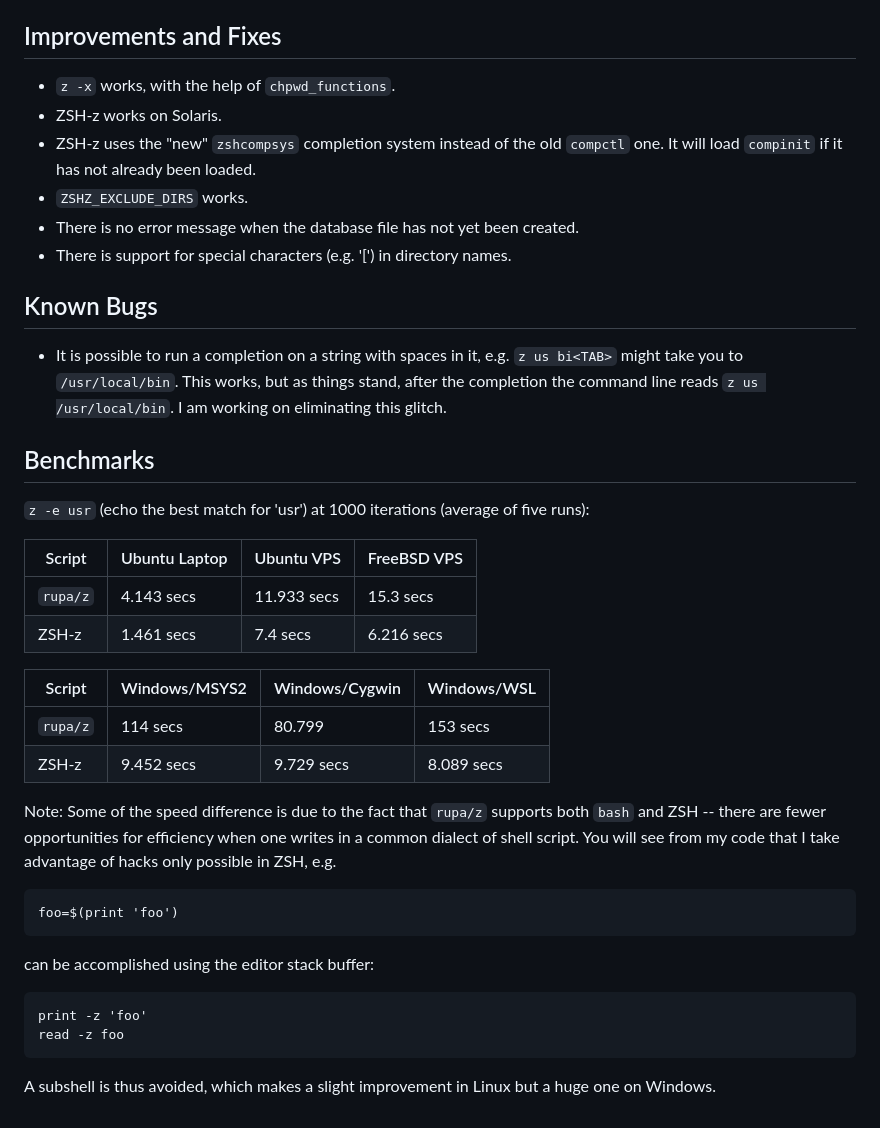
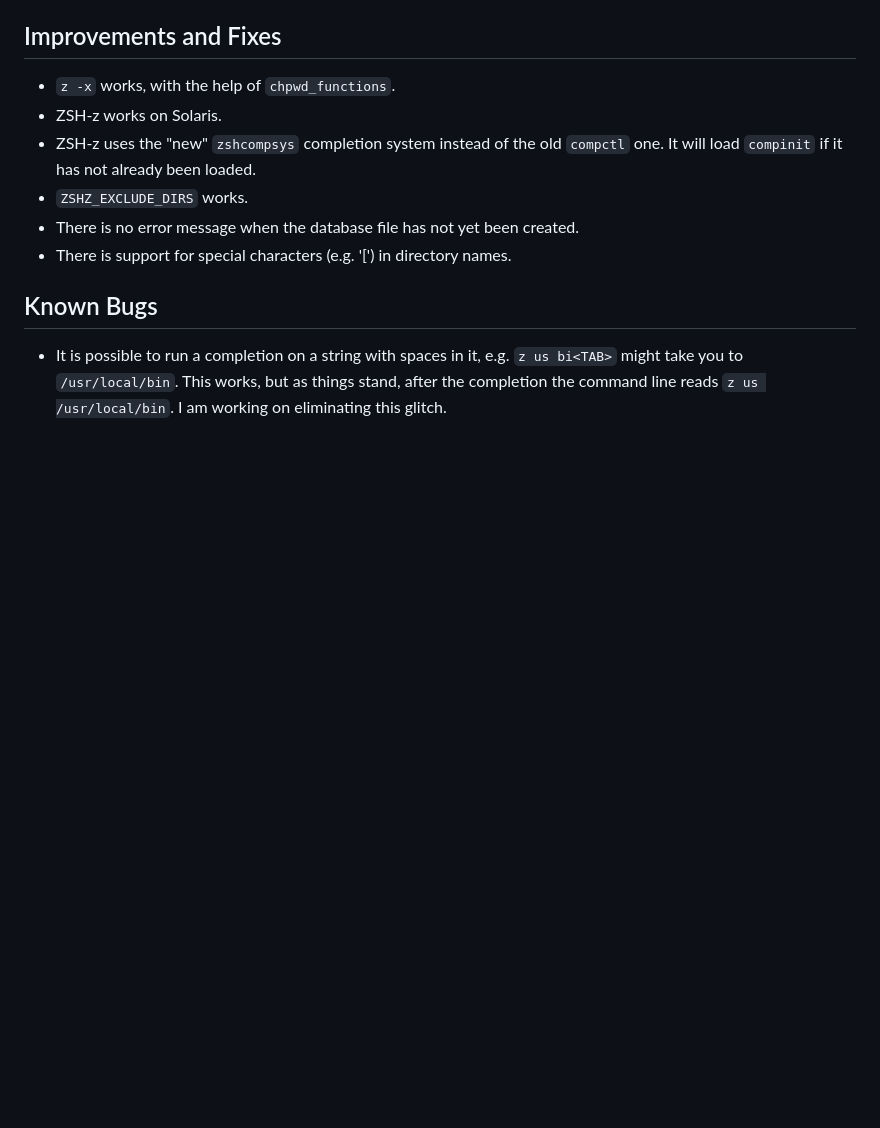
Before and after one commit to agkozak/zsh-z, a Markdown page: README.md, the part around one of its changes. GitHub-like rendering; blank space fills up the shorter version.

```diff
--- a/README.md
+++ b/README.md
@@ -65,27 +67,3 @@ ZSH-z has environment variables (they all begin with `ZSHZ_`) that change its be
 
 ## Known Bugs
 * It is possible to run a completion on a string with spaces in it, e.g. `z us bi<TAB>` might take you to `/usr/local/bin`. This works, but as things stand, after the completion the command line reads `z us /usr/local/bin`. I am working on eliminating this glitch.
-
-## Benchmarks
-`z -e usr` (echo the best match for 'usr') at 1000 iterations (average of five runs):
-
-| Script   | Ubuntu Laptop | Ubuntu VPS  | FreeBSD VPS |
-| -------- | ------------- | ----------- | ----------- |
-| `rupa/z` | 4.143 secs    | 11.933 secs | 15.3 secs   |
-| ZSH-z    | 1.461 secs    | 7.4 secs    | 6.216 secs  |
-
-| Script   | Windows/MSYS2 | Windows/Cygwin | Windows/WSL |
-| -------- | ------------- | -------------- | ----------- |
-| `rupa/z` | 114 secs      | 80.799         | 153 secs    |
-| ZSH-z    | 9.452 secs    | 9.729 secs     | 8.089 secs  |
-
-Note: Some of the speed difference is due to the fact that `rupa/z` supports both `bash` and ZSH -- there are fewer opportunities for efficiency when one writes in a common dialect of shell script. You will see from my code that I take advantage of hacks only possible in ZSH, e.g.
-
-    foo=$(print 'foo')
-
-can be accomplished using the editor stack buffer:
-
-    print -z 'foo'
-    read -z foo
-
-A subshell is thus avoided, which makes a slight improvement in Linux but a huge one on Windows.
```
Also changed, not shown: other parts of README.md (+2 -0 lines), img/demo.gif (added).
